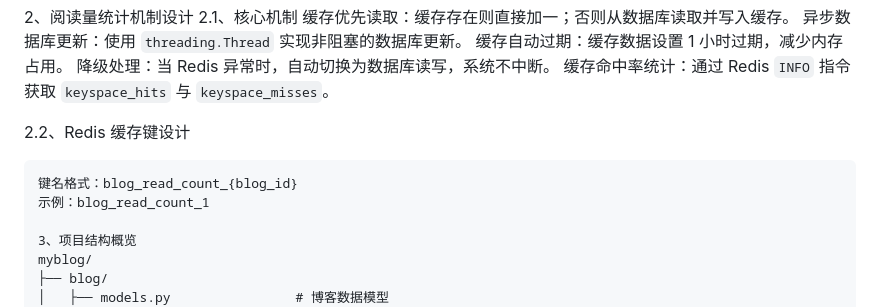
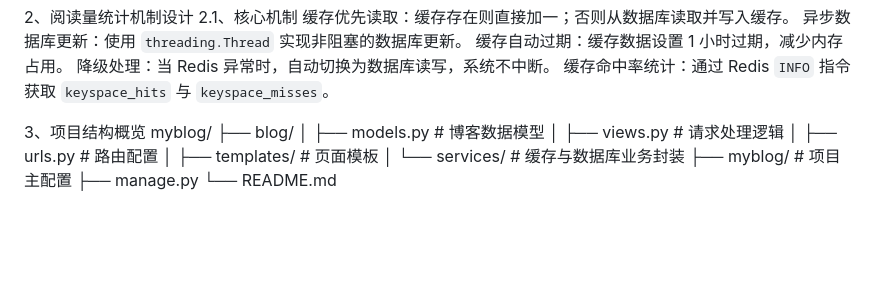
Before and after one commit to gllxjl/blogProject, a Markdown page: README.md, the part around the change. Rendered like a GitHub page; blank space fills up the shorter version.

````diff
--- a/README.md
+++ b/README.md
@@ -24,10 +24,7 @@
 降级处理：当 Redis 异常时，自动切换为数据库读写，系统不中断。
 缓存命中率统计：通过 Redis `INFO` 指令获取 `keyspace_hits` 与 `keyspace_misses`。
 
-2.2、Redis 缓存键设计
-```text
-键名格式：blog_read_count_{blog_id}
-示例：blog_read_count_1
+
 
 3、项目结构概览
 myblog/
````
